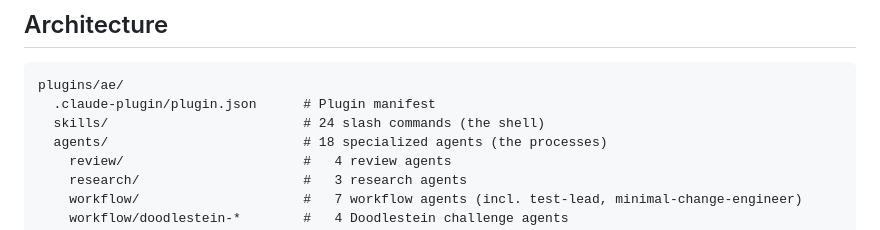
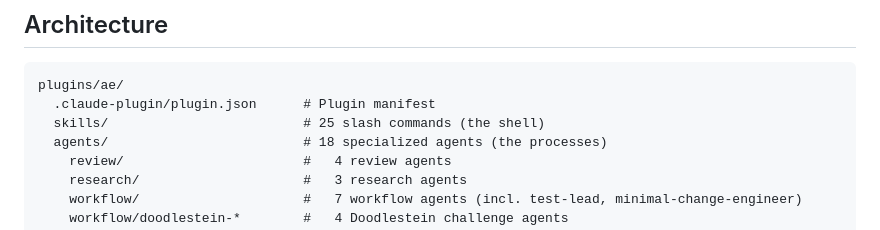
Before and after one commit to xmkevinchen/agentic-engineering, a Markdown page: README.md, the part around the change. GitHub-like rendering.

Commit message:
feat(go): the x instrument ports in, deliverables stay in the feature dir
/ae:go is the 192-line workflow that ran the benchmark items, carried across
with three changes and nothing else: the skill name and its self-reference, the
user-invocable key its twenty-four siblings all declare, and the deliverable
location.

Deliverables move to the work item's feature directory rather than a new
per-run tree. That directory is already the converged shape — analysis.md,
plan.md, goal.frozen.md, review.md at its root, discussions/ and milestones/
beneath — and every skill that would execute a stage already reads and writes
it. Decoupling what lives there is a later question.

Stage execution is not yet bound to the existing skills; the document still
describes the work rather than delegating it.

Co-Authored-By: Claude Opus 5 (1M context) <noreply@anthropic.com>
Claude-Session: https://claude.ai/code/session_017JUeochwdvfBJYu74LzpCa

````diff
--- a/README.md
+++ b/README.md
@@ -239,7 +239,7 @@ The preset bundles 5 stages: `work.agent_teams`, `work.review_mode`, `work.accum
 ```
 plugins/ae/
   .claude-plugin/plugin.json      # Plugin manifest
-  skills/                         # 24 slash commands (the shell)
+  skills/                         # 25 slash commands (the shell)
   agents/                         # 18 specialized agents (the processes)
     review/                       #   4 review agents
     research/                     #   3 research agents
````
Also changed, not shown: 1 other file.
